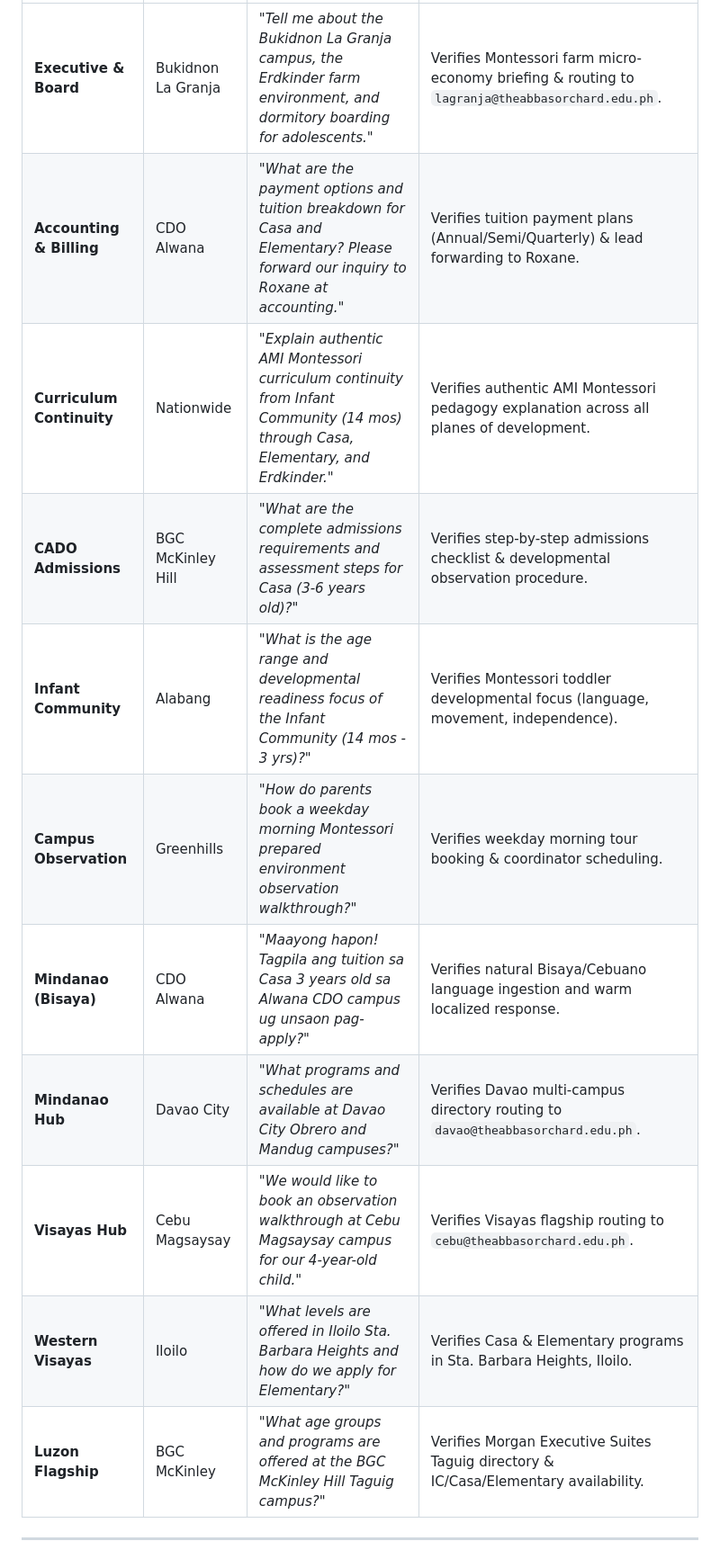
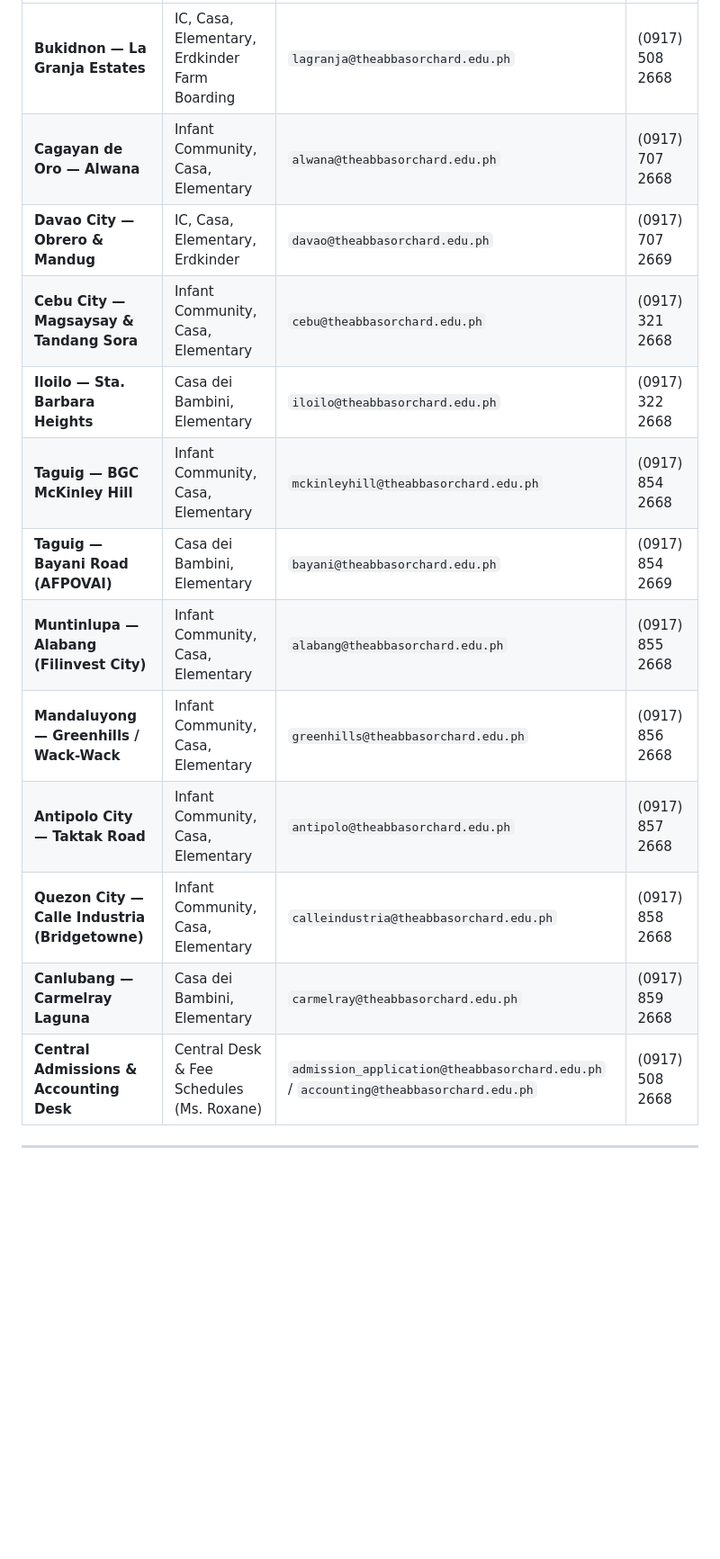
Before and after one commit to jasonvelasquez1410/abbas-orchard-ai, a Markdown page: PROJECT.md, the part around one of its changes. Shown at 90% size. Rendered like a GitHub page; blank space fills up the shorter version.

```diff
--- a/PROJECT.md
+++ b/PROJECT.md
@@ -78,15 +103,17 @@ Built-in test cases accessible via **"🎯 All Test Questions ▾"** in the prot
 |---|---|---|---|
-| **Executive & Board** | Bukidnon La Granja | *"Tell me about the Bukidnon La Granja campus, the Erdkinder farm environment, and dormitory boarding for adolescents."* | Verifies Montessori farm micro-economy briefing & routing to `lagranja@theabbasorchard.edu.ph`. |
-| **Accounting & Billing** | CDO Alwana | *"What are the payment options and tuition breakdown for Casa and Elementary? Please forward our inquiry to Roxane at accounting."* | Verifies tuition payment plans (Annual/Semi/Quarterly) & lead forwarding to Roxane. |
-| **Curriculum Continuity** | Nationwide | *"Explain authentic AMI Montessori curriculum continuity from Infant Community (14 mos) through Casa, Elementary, and Erdkinder."* | Verifies authentic AMI Montessori pedagogy explanation across all planes of development. |
-| **CADO Admissions** | BGC McKinley Hill | *"What are the complete admissions requirements and assessment steps for Casa (3-6 years old)?"* | Verifies step-by-step admissions checklist & developmental observation procedure. |
-| **Infant Community** | Alabang | *"What is the age range and developmental readiness focus of the Infant Community (14 mos - 3 yrs)?"* | Verifies Montessori toddler developmental focus (language, movement, independence). |
-| **Campus Observation** | Greenhills | *"How do parents book a weekday morning Montessori prepared environment observation walkthrough?"* | Verifies weekday morning tour booking & coordinator scheduling. |
-| **Mindanao (Bisaya)** | CDO Alwana | *"Maayong hapon! Tagpila ang tuition sa Casa 3 years old sa Alwana CDO campus ug unsaon pag-apply?"* | Verifies natural Bisaya/Cebuano language ingestion and warm localized response. |
-| **Mindanao Hub** | Davao City | *"What programs and schedules are available at Davao City Obrero and Mandug campuses?"* | Verifies Davao multi-campus directory routing to `davao@theabbasorchard.edu.ph`. |
-| **Visayas Hub** | Cebu Magsaysay | *"We would like to book an observation walkthrough at Cebu Magsaysay campus for our 4-year-old child."* | Verifies Visayas flagship routing to `cebu@theabbasorchard.edu.ph`. |
-| **Western Visayas** | Iloilo | *"What levels are offered in Iloilo Sta. Barbara Heights and how do we apply for Elementary?"* | Verifies Casa & Elementary programs in Sta. Barbara Heights, Iloilo. |
-| **Luzon Flagship** | BGC McKinley | *"What age groups and programs are offered at the BGC McKinley Hill Taguig campus?"* | Verifies Morgan Executive Suites Taguig directory & IC/Casa/Elementary availability. |
+| **Bukidnon — La Granja Estates** | IC, Casa, Elementary, Erdkinder Farm Boarding | `lagranja@theabbasorchard.edu.ph` | (0917) 508 2668 |
+| **Cagayan de Oro — Alwana** | Infant Community, Casa, Elementary | `alwana@theabbasorchard.edu.ph` | (0917) 707 2668 |
+| **Davao City — Obrero & Mandug** | IC, Casa, Elementary, Erdkinder | `davao@theabbasorchard.edu.ph` | (0917) 707 2669 |
+| **Cebu City — Magsaysay & Tandang Sora** | Infant Community, Casa, Elementary | `cebu@theabbasorchard.edu.ph` | (0917) 321 2668 |
+| **Iloilo — Sta. Barbara Heights** | Casa dei Bambini, Elementary | `iloilo@theabbasorchard.edu.ph` | (0917) 322 2668 |
+| **Taguig — BGC McKinley Hill** | Infant Community, Casa, Elementary | `mckinleyhill@theabbasorchard.edu.ph` | (0917) 854 2668 |
+| **Taguig — Bayani Road (AFPOVAI)** | Casa dei Bambini, Elementary | `bayani@theabbasorchard.edu.ph` | (0917) 854 2669 |
+| **Muntinlupa — Alabang (Filinvest City)** | Infant Community, Casa, Elementary | `alabang@theabbasorchard.edu.ph` | (0917) 855 2668 |
+| **Mandaluyong — Greenhills / Wack-Wack** | Infant Community, Casa, Elementary | `greenhills@theabbasorchard.edu.ph` | (0917) 856 2668 |
+| **Antipolo City — Taktak Road** | Infant Community, Casa, Elementary | `antipolo@theabbasorchard.edu.ph` | (0917) 857 2668 |
+| **Quezon City — Calle Industria (Bridgetowne)** | Infant Community, Casa, Elementary | `calleindustria@theabbasorchard.edu.ph` | (0917) 858 2668 |
+| **Canlubang — Carmelray Laguna** | Casa dei Bambini, Elementary | `carmelray@theabbasorchard.edu.ph` | (0917) 859 2668 |
+| **Central Admissions & Accounting Desk** | Central Desk & Fee Schedules (Ms. Roxane) | `admission_application@theabbasorchard.edu.ph` / `accounting@theabbasorchard.edu.ph` | (0917) 508 2668 |
 
 ---
 
```
Also changed, not shown: other parts of PROJECT.md (+85 -71 lines).
